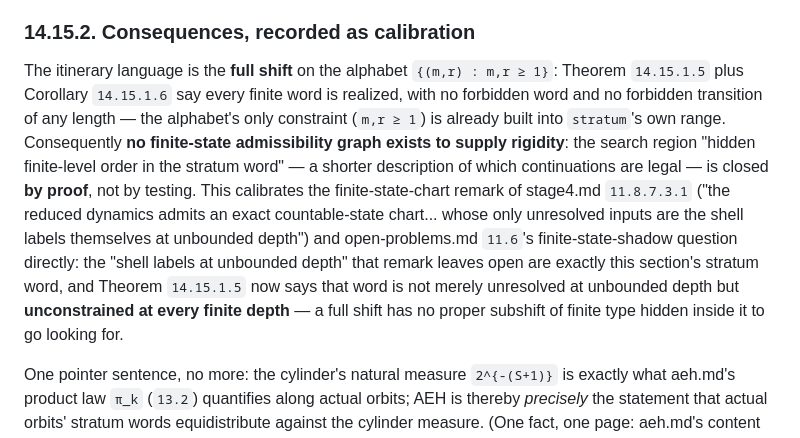
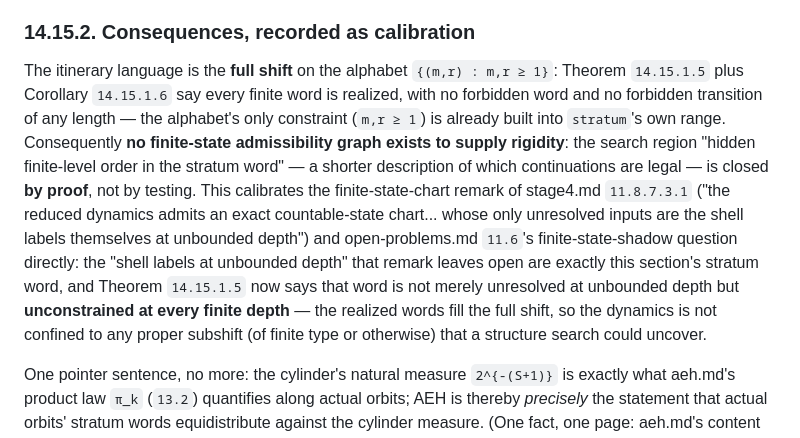
Before and after one commit to macindoe/collatz, a Markdown page: reverse.md, the part around the change. Drawn GitHub-style.

Commit message:
Review fix for 14.15.2 wording: a full shift contains proper SFTs as subsets; the correct claim is that the realized words are not confined to one
Co-Authored-By: Claude Fable 5 <noreply@anthropic.com>

```diff
--- a/reverse.md
+++ b/reverse.md
@@ -559,7 +559,7 @@ An equivalent proof route pulls the cylinders back through the block-map identit
 
 ### 14.15.2. Consequences, recorded as calibration
 
-The itinerary language is the **full shift** on the alphabet `{(m,r) : m,r ≥ 1}`: Theorem `14.15.1.5` plus Corollary `14.15.1.6` say every finite word is realized, with no forbidden word and no forbidden transition of any length — the alphabet's only constraint (`m,r ≥ 1`) is already built into `stratum`'s own range. Consequently **no finite-state admissibility graph exists to supply rigidity**: the search region "hidden finite-level order in the stratum word" — a shorter description of which continuations are legal — is closed **by proof**, not by testing. This calibrates the finite-state-chart remark of stage4.md `11.8.7.3.1` ("the reduced dynamics admits an exact countable-state chart... whose only unresolved inputs are the shell labels themselves at unbounded depth") and open-problems.md `11.6`'s finite-state-shadow question directly: the "shell labels at unbounded depth" that remark leaves open are exactly this section's stratum word, and Theorem `14.15.1.5` now says that word is not merely unresolved at unbounded depth but **unconstrained at every finite depth** — a full shift has no proper subshift of finite type hidden inside it to go looking for.
+The itinerary language is the **full shift** on the alphabet `{(m,r) : m,r ≥ 1}`: Theorem `14.15.1.5` plus Corollary `14.15.1.6` say every finite word is realized, with no forbidden word and no forbidden transition of any length — the alphabet's only constraint (`m,r ≥ 1`) is already built into `stratum`'s own range. Consequently **no finite-state admissibility graph exists to supply rigidity**: the search region "hidden finite-level order in the stratum word" — a shorter description of which continuations are legal — is closed **by proof**, not by testing. This calibrates the finite-state-chart remark of stage4.md `11.8.7.3.1` ("the reduced dynamics admits an exact countable-state chart... whose only unresolved inputs are the shell labels themselves at unbounded depth") and open-problems.md `11.6`'s finite-state-shadow question directly: the "shell labels at unbounded depth" that remark leaves open are exactly this section's stratum word, and Theorem `14.15.1.5` now says that word is not merely unresolved at unbounded depth but **unconstrained at every finite depth** — the realized words fill the full shift, so the dynamics is not confined to any proper subshift (of finite type or otherwise) that a structure search could uncover.
 
 One pointer sentence, no more: the cylinder's natural measure `2^{-(S+1)}` is exactly what aeh.md's product law `π_k` (`13.2`) quantifies along actual orbits; AEH is thereby *precisely* the statement that actual orbits' stratum words equidistribute against the cylinder measure. (One fact, one page: aeh.md's content is not restated here, and no statistic is run.)
 
```
